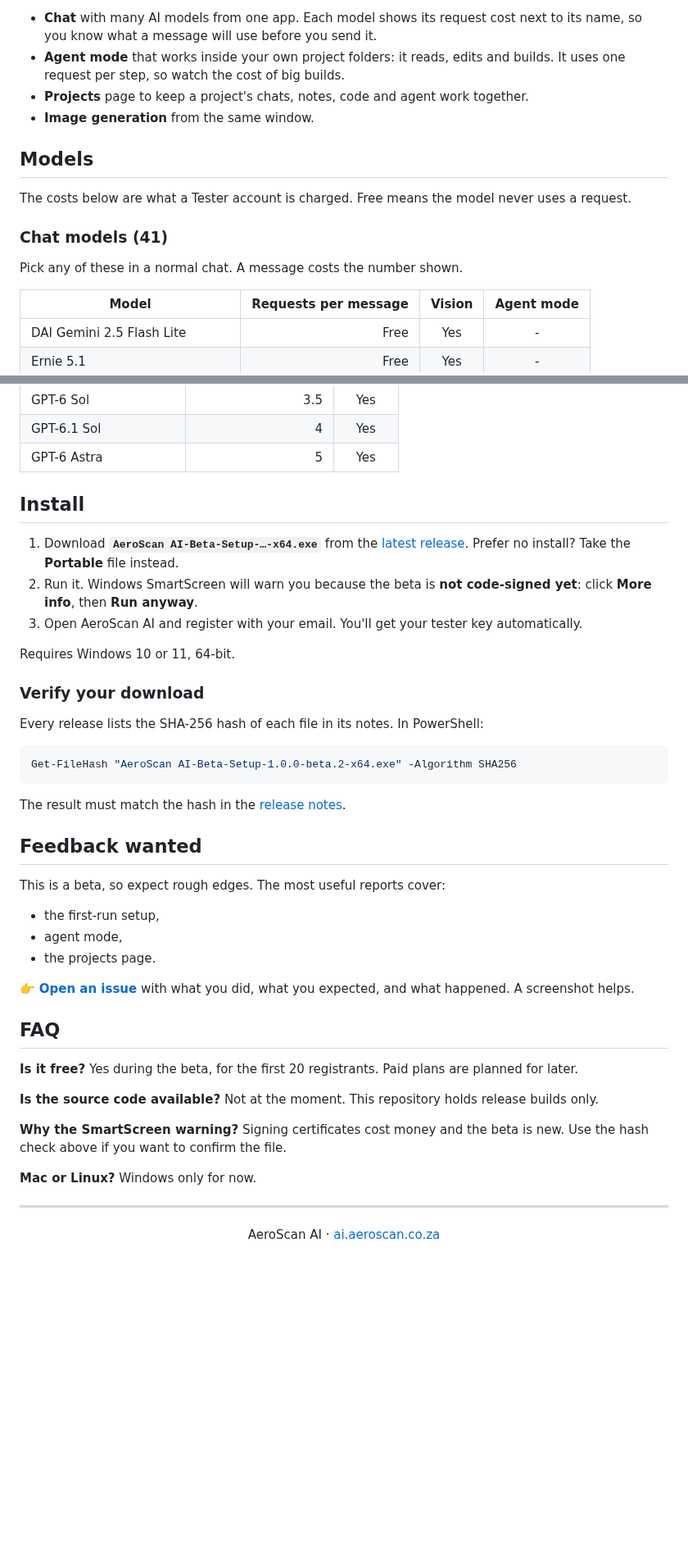
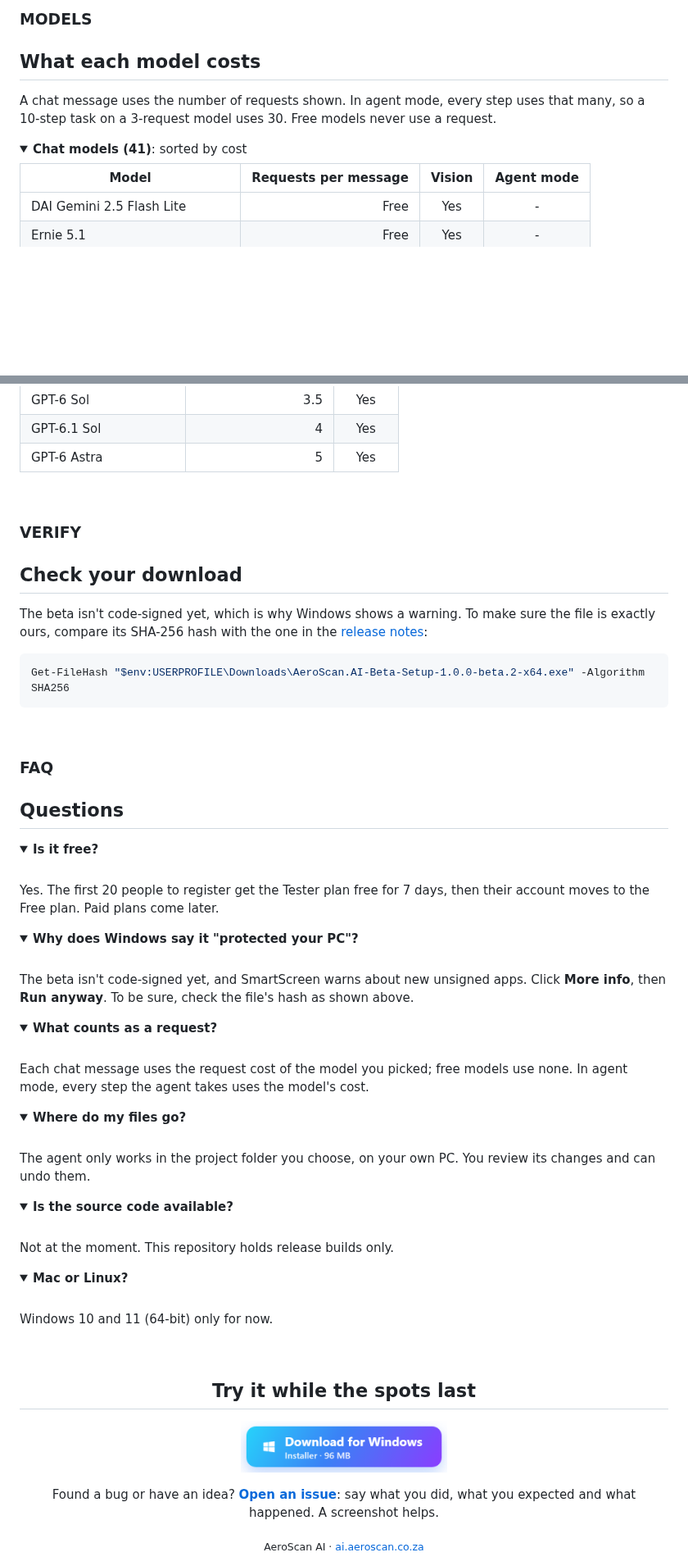
Before and after one commit to adminaeroscan/aeroscan-beta, a Markdown page: README.md, 2 parts joined by grey strips. Shown at 82% size. GitHub-like rendering; pictures changed too: docs/brand/btn-download.png (added); folded sections open; blank space fills up the shorter version.

Commit message:
README in the style of the download page

````diff
--- a/README.md
+++ b/README.md
@@ -63,16 +74,11 @@ Tester access is valid for 7 days from when your key is created, then the accoun
 
-- **Chat** with many AI models from one app. Each model shows its request cost next to its name, so you know what a message will use before you send it.
-- **Agent mode** that works inside your own project folders: it reads, edits and builds. It uses one request per step, so watch the cost of big builds.
-- **Projects** page to keep a project's chats, notes, code and agent work together.
-- **Image generation** from the same window.
+### MODELS
+## What each model costs
 
-## Models
+A chat message uses the number of requests shown. In agent mode, every step uses that many, so a 10-step task on a 3-request model uses 30. Free models never use a request.
 
-The costs below are what a Tester account is charged. Free means the model never uses a request.
-
-### Chat models (41)
-
-Pick any of these in a normal chat. A message costs the number shown.
+<details>
+<summary><b>Chat models (41)</b>: sorted by cost</summary>
 
 | Model | Requests per message | Vision | Agent mode |
 |---|---:|:---:|:---:|
@@ -142,44 +149,41 @@ These can read and edit files in your project folder. Agent mode uses **one requ
 | GPT-6.1 Sol | 4 | Yes |
 | GPT-6 Astra | 5 | Yes |
 
-## Install
+</details>
 
-1. Download **`AeroScan AI-Beta-Setup-…-x64.exe`** from the [latest release](https://github.com/adminaeroscan/aeroscan-beta/releases/latest). Prefer no install? Take the **Portable** file instead.
-2. Run it. Windows SmartScreen will warn you because the beta is **not code-signed yet**: click **More info**, then **Run anyway**.
-3. Open AeroScan AI and register with your email. You'll get your tester key automatically.
+<br>
 
-Requires Windows 10 or 11, 64-bit.
+### VERIFY
+## Check your download
 
-### Verify your download
-
-Every release lists the SHA-256 hash of each file in its notes. In PowerShell:
+The beta isn't code-signed yet, which is why Windows shows a warning. To make sure the file is exactly ours, compare its SHA-256 hash with the one in the [release notes](https://github.com/adminaeroscan/aeroscan-beta/releases/latest):
 
 ```powershell
-Get-FileHash "AeroScan AI-Beta-Setup-1.0.0-beta.2-x64.exe" -Algorithm SHA256
+Get-FileHash "$env:USERPROFILE\Downloads\AeroScan.AI-Beta-Setup-1.0.0-beta.2-x64.exe" -Algorithm SHA256
 ```
 
-The result must match the hash in the [release notes](https://github.com/adminaeroscan/aeroscan-beta/releases/latest).
+<br>
 
-## Feedback wanted
+### FAQ
+## Questions
 
-This is a beta, so expect rough edges. The most useful reports cover:
+<details><summary><b>Is it free?</b></summary><br>Yes. The first 20 people to register get the Tester plan free for 7 days, then their account moves to the Free plan. Paid plans come later.</details>
+<details><summary><b>Why does Windows say it "protected your PC"?</b></summary><br>The beta isn't code-signed yet, and SmartScreen warns about new unsigned apps. Click <b>More info</b>, then <b>Run anyway</b>. To be sure, check the file's hash as shown above.</details>
+<details><summary><b>What counts as a request?</b></summary><br>Each chat message uses the request cost of the model you picked; free models use none. In agent mode, every step the agent takes uses the model's cost.</details>
+<details><summary><b>Where do my files go?</b></summary><br>The agent only works in the project folder you choose, on your own PC. You review its changes and can undo them.</details>
+<details><summary><b>Is the source code available?</b></summary><br>Not at the moment. This repository holds release builds only.</details>
+<details><summary><b>Mac or Linux?</b></summary><br>Windows 10 and 11 (64-bit) only for now.</details>
 
-- the first-run setup,
-- agent mode,
-- the projects page.
+<br>
 
-👉 **[Open an issue](https://github.com/adminaeroscan/aeroscan-beta/issues/new)** with what you did, what you expected, and what happened. A screenshot helps.
+<div align="center">
 
-## FAQ
+## Try it while the spots last
 
-**Is it free?** Yes during the beta, for the first 20 registrants. Paid plans are planned for later.
+<a href="https://github.com/adminaeroscan/aeroscan-beta/releases/download/v1.0.0-beta.2/AeroScan.AI-Beta-Setup-1.0.0-beta.2-x64.exe"><img src="docs/brand/btn-download.png" alt="Download for Windows" height="64"></a>
 
-**Is the source code available?** Not at the moment. This repository holds release builds only.
+Found a bug or have an idea? **[Open an issue](https://github.com/adminaeroscan/aeroscan-beta/issues/new)**: say what you did, what you expected and what happened. A screenshot helps.
 
-**Why the SmartScreen warning?** Signing certificates cost money and the beta is new. Use the hash check above if you want to confirm the file.
+<sub>AeroScan AI · <a href="https://ai.aeroscan.co.za/download">ai.aeroscan.co.za</a></sub>
 
-**Mac or Linux?** Windows only for now.
-
----
-
-<div align="center">AeroScan AI · <a href="https://ai.aeroscan.co.za/download">ai.aeroscan.co.za</a></div>
+</div>
````
Also changed, not shown: other parts of README.md (+48 -36 lines), docs/brand/banner.png (added), docs/brand/btn-page.png (added), docs/brand/btn-portable.png (added), docs/brand/plan.png (added), docs/brand/steps.png (added).
